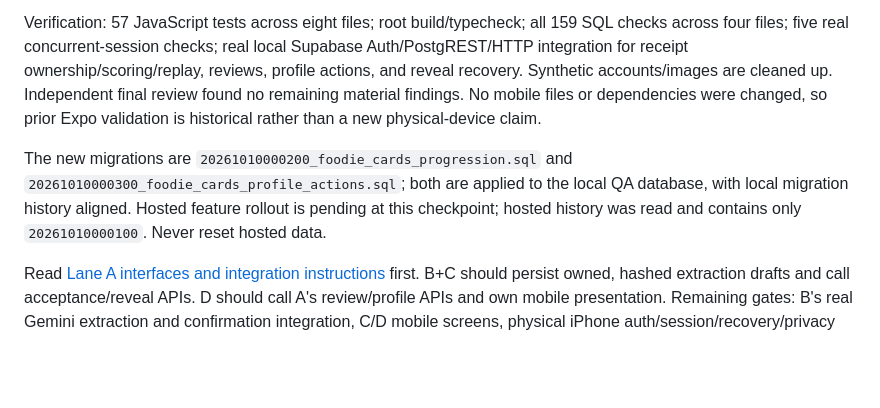
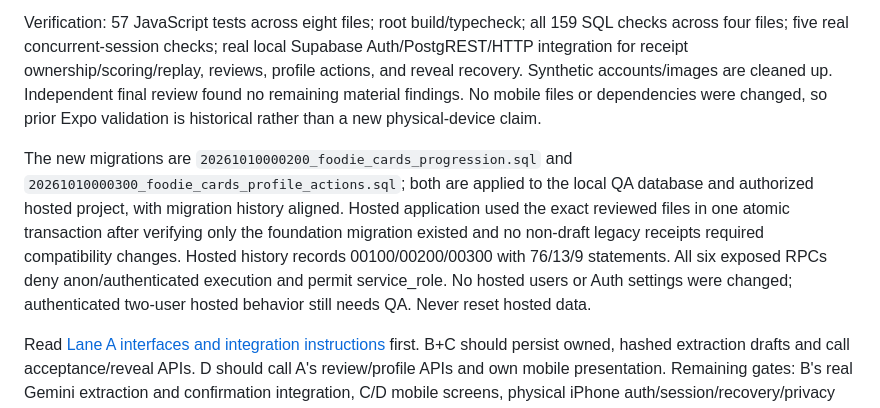
Before and after one commit to nnguyen402/foodie-cards, a Markdown page: docs/checkpoint-handoff.md, the part around the change. Drawn GitHub-style; blank space fills up the shorter version.

```diff
--- a/docs/checkpoint-handoff.md
+++ b/docs/checkpoint-handoff.md
@@ -8,7 +8,7 @@ Implemented in A: authenticated receipt submission, server-owned draft validatio
 
 Verification: 57 JavaScript tests across eight files; root build/typecheck; all 159 SQL checks across four files; five real concurrent-session checks; real local Supabase Auth/PostgREST/HTTP integration for receipt ownership/scoring/replay, reviews, profile actions, and reveal recovery. Synthetic accounts/images are cleaned up. Independent final review found no remaining material findings. No mobile files or dependencies were changed, so prior Expo validation is historical rather than a new physical-device claim.
 
-The new migrations are `20261010000200_foodie_cards_progression.sql` and `20261010000300_foodie_cards_profile_actions.sql`; both are applied to the local QA database, with local migration history aligned. Hosted feature rollout is pending at this checkpoint; hosted history was read and contains only `20261010000100`. Never reset hosted data.
+The new migrations are `20261010000200_foodie_cards_progression.sql` and `20261010000300_foodie_cards_profile_actions.sql`; both are applied to the local QA database and authorized hosted project, with migration history aligned. Hosted application used the exact reviewed files in one atomic transaction after verifying only the foundation migration existed and no non-draft legacy receipts required compatibility changes. Hosted history records 00100/00200/00300 with 76/13/9 statements. All six exposed RPCs deny anon/authenticated execution and permit service_role. No hosted users or Auth settings were changed; authenticated two-user hosted behavior still needs QA. Never reset hosted data.
 
 Read [Lane A interfaces and integration instructions](lane-a-handoff.md) first. B+C should persist owned, hashed extraction drafts and call acceptance/reveal APIs. D should call A's review/profile APIs and own mobile presentation. Remaining gates: B's real Gemini extraction and confirmation integration, C/D mobile screens, physical iPhone auth/session/recovery/privacy QA, and a phone-reachable backend. Public hosting is optional until needed; do not create Replit.
 
```
Also changed, not shown: docs/lane-a-handoff.md (+2 -0 lines), 1 other file.
